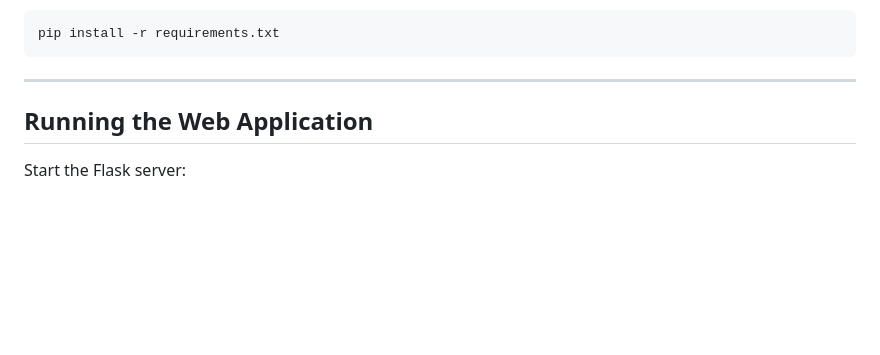
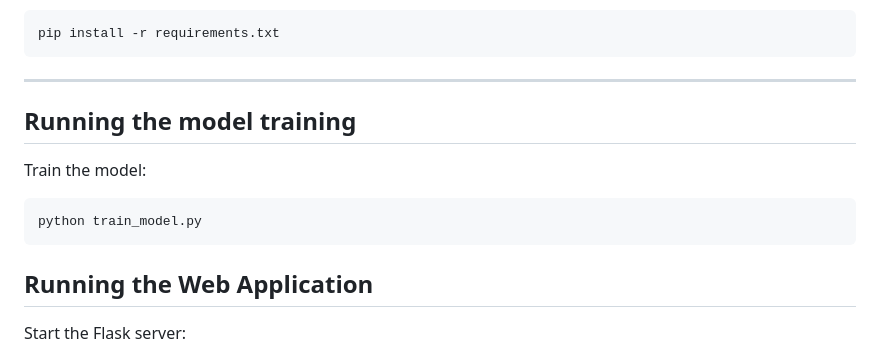
Before and after one commit to SuryaTeja2002-design/phishing_detector, a Markdown page: README.md, the part around the change. GitHub-like rendering; blank space fills up the shorter version.

Commit message:
Update README with model training instructions
Added instructions for training the model in the README.

````diff
--- a/README.md
+++ b/README.md
@@ -82,6 +82,13 @@ pip install -r requirements.txt
 ```
 
 ---
+## Running the model training
+
+Train the model:
+
+```
+python train_model.py
+```
 
 ## Running the Web Application
 
````
